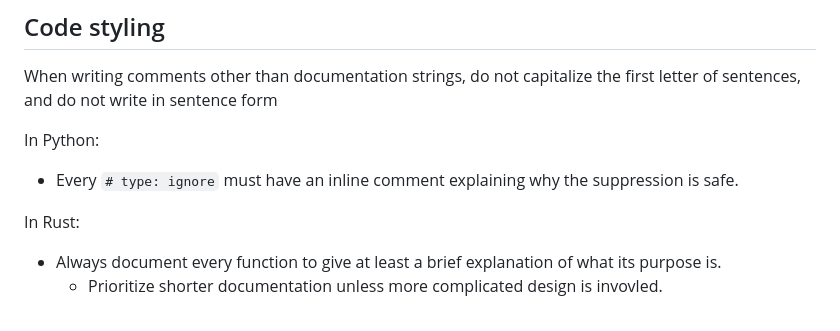
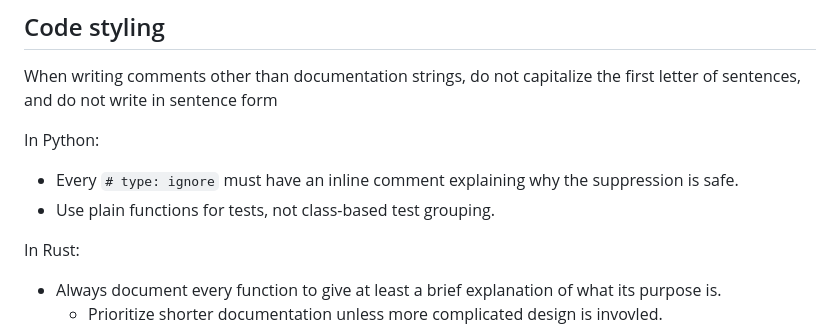
Before and after one commit to Wat-Street/datastream, a Markdown page: CLAUDE.md, the part around the change. Rendered like a GitHub page.

Commit message:
chore: add no class-based tests rule to CLAUDE.md

```diff
--- a/CLAUDE.md
+++ b/CLAUDE.md
@@ -70,6 +70,7 @@ When writing comments other than documentation strings, do not capitalize the fi
 
 In Python:
 - Every `# type: ignore` must have an inline comment explaining why the suppression is safe.
+- Use plain functions for tests, not class-based test grouping.
 
 In Rust:
 - Always document every function to give at least a brief explanation of what its purpose is.
```
